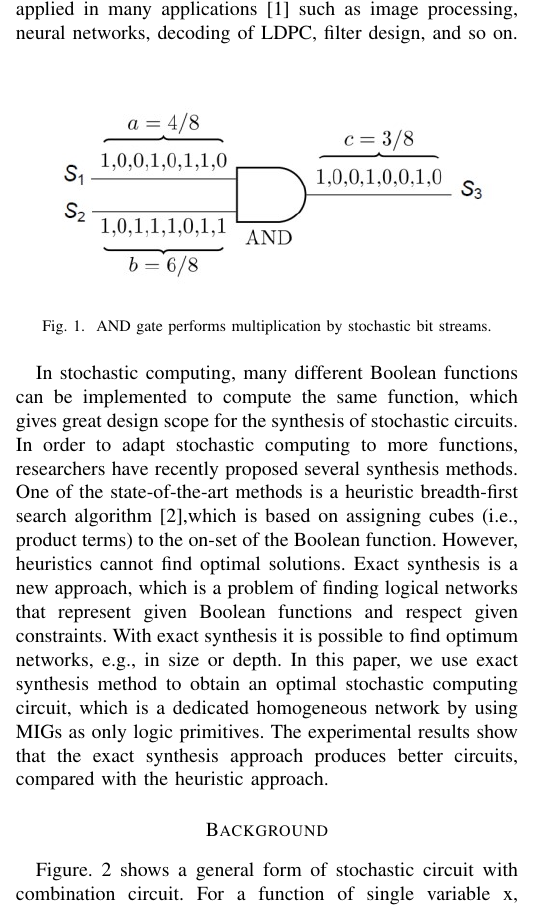
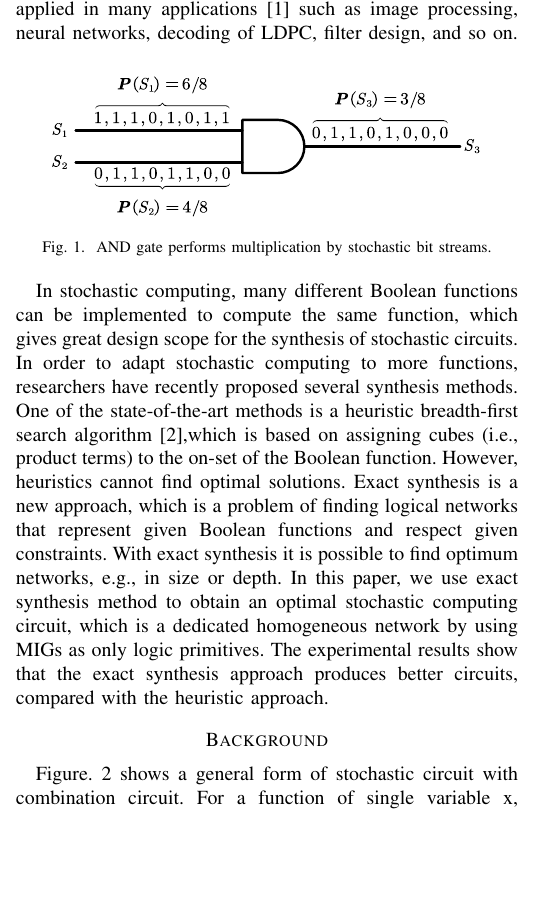
Before and after one commit to nbulsi/also, a LaTeX paper (cstic2021/stochastic.tex): part of one column of page 1 of 3 before the commit and part of one column of page 1 of 2 after it, cut so that both start at the same text, the shorter picture padded with empty space. Compiled offline with pdfLaTeX; a missing font is replaced by an installed copy or a similar font; a LaTeX package or settings file that is missing is left out.

Commit message:
third picture

```diff
--- a/cstic2021/stochastic.tex
+++ b/cstic2021/stochastic.tex
@@ -51,7 +51,7 @@ that the two input stochastic bit streams are independent. Stochastic computing
 
 \begin{figure}[htbp]
 	\centering
-	\includegraphics[width=3.5in]{fig/AND_gate.jpg}
+	\includegraphics[width=3in]{fig/AND3.pdf}
 	\caption{AND gate performs multiplication by stochastic bit streams.}
 \end{figure}
 
```
Also changed, not shown: cstic2021/fig/AND.pdf (added), cstic2021/fig/AND2.pdf (added), cstic2021/fig/AND3.pdf (added), cstic2021/fig/SC.jpg, cstic2021/fig/sc.png (added), cstic2021/fig/stochastic_circuit.png (deleted), cstic2021/stochastic.pdf, cstic2021/stochastic.tex (2 more changed lines), 3 other files.
